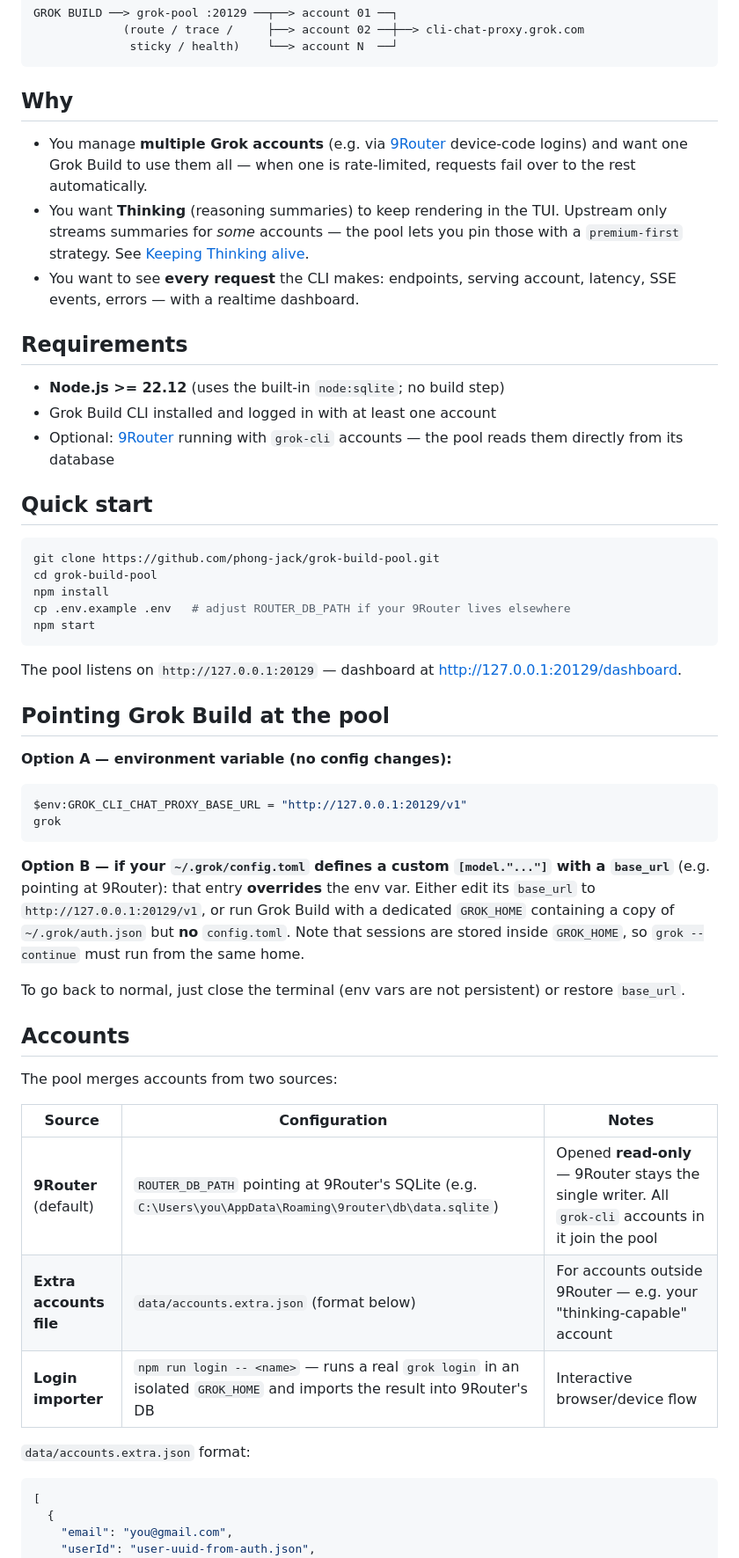
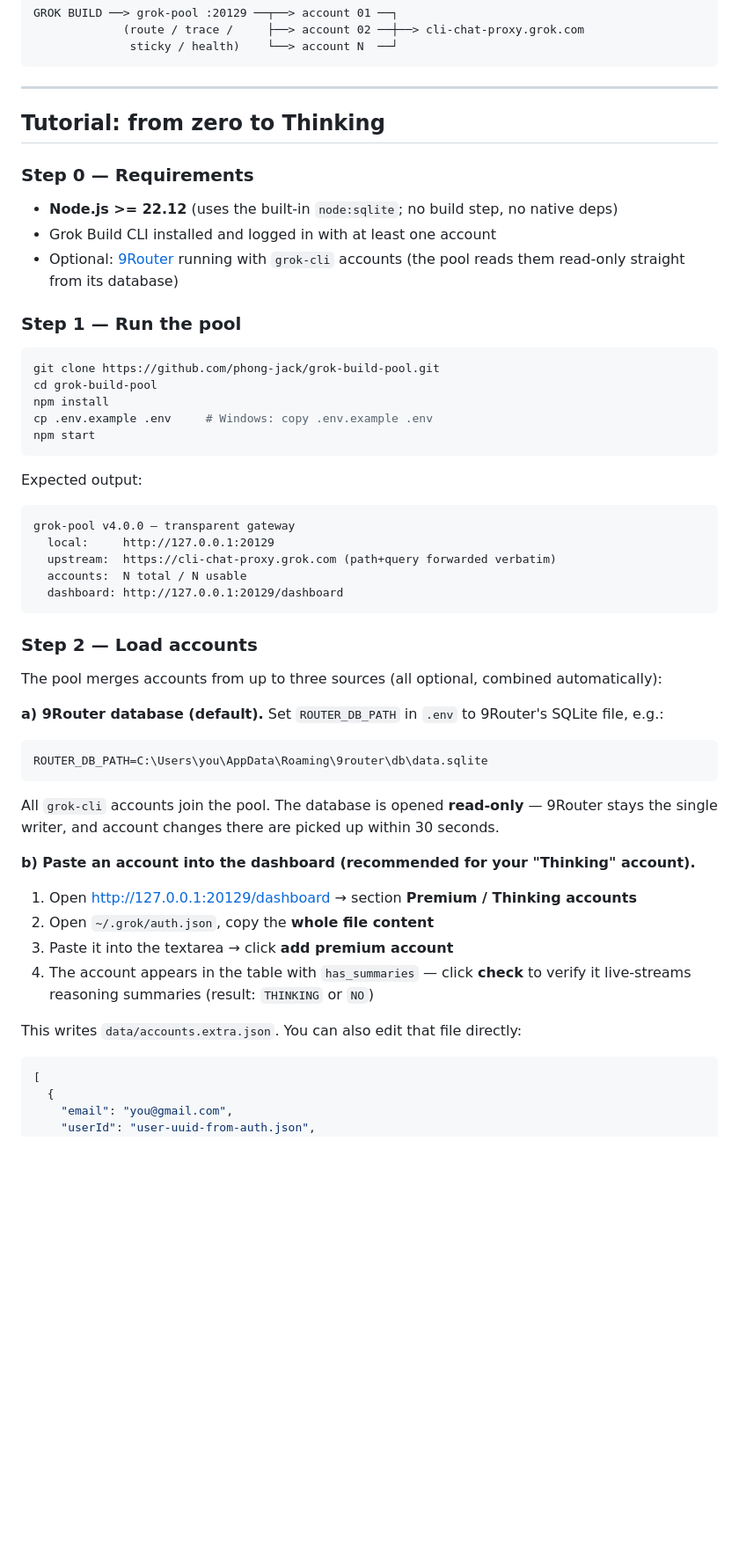
Before and after one commit to phong-jack/grok-build-pool, a Markdown page: README.md, the part around one of its changes. Shown at 88% size. Rendered like a GitHub page; blank space fills up the shorter version.

Commit message:
README: step-by-step tutorial, config reference, admin API, troubleshooting

````diff
--- a/README.md
+++ b/README.md
@@ -11,65 +14,59 @@ GROK BUILD ──> grok-pool :20129 ──┬──> account 01 ──┐
               sticky / health)    └──> account N  ──┘
 ```
 
-## Why
+---
 
-- You manage **multiple Grok accounts** (e.g. via [9Router](https://github.com/) device-code logins)
-  and want one Grok Build to use them all — when one is rate-limited, requests fail over to the rest
-  automatically.
-- You want **Thinking** (reasoning summaries) to keep rendering in the TUI. Upstream only streams
-  summaries for *some* accounts — the pool lets you pin those with a `premium-first` strategy.
-  See [Keeping Thinking alive](#keeping-thinking-alive).
-- You want to see **every request** the CLI makes: endpoints, serving account, latency, SSE events,
-  errors — with a realtime dashboard.
+## Tutorial: from zero to Thinking
 
-## Requirements
+### Step 0 — Requirements
 
-- **Node.js >= 22.12** (uses the built-in `node:sqlite`; no build step)
+- **Node.js >= 22.12** (uses the built-in `node:sqlite`; no build step, no native deps)
 - Grok Build CLI installed and logged in with at least one account
-- Optional: [9Router](https://github.com/) running with `grok-cli` accounts — the pool reads them
-  directly from its database
+- Optional: [9Router](https://github.com/) running with `grok-cli` accounts (the pool reads them
+  read-only straight from its database)
 
-## Quick start
+### Step 1 — Run the pool
 
 ```bash
 git clone https://github.com/phong-jack/grok-build-pool.git
 cd grok-build-pool
 npm install
-cp .env.example .env   # adjust ROUTER_DB_PATH if your 9Router lives elsewhere
+cp .env.example .env     # Windows: copy .env.example .env
 npm start
 ```
 
-The pool listens on `http://127.0.0.1:20129` — dashboard at
-<http://127.0.0.1:20129/dashboard>.
+Expected output:
 
-## Pointing Grok Build at the pool
-
-**Option A — environment variable (no config changes):**
-
-```powershell
-$env:GROK_CLI_CHAT_PROXY_BASE_URL = "http://127.0.0.1:20129/v1"
-grok
+```
+grok-pool v4.0.0 — transparent gateway
+  local:     http://127.0.0.1:20129
+  upstream:  https://cli-chat-proxy.grok.com (path+query forwarded verbatim)
+  accounts:  N total / N usable
+  dashboard: http://127.0.0.1:20129/dashboard
 ```
 
-**Option B — if your `~/.grok/config.toml` defines a custom `[model."..."]` with a `base_url`**
-(e.g. pointing at 9Router): that entry **overrides** the env var. Either edit its `base_url` to
-`http://127.0.0.1:20129/v1`, or run Grok Build with a dedicated `GROK_HOME` containing a copy of
-`~/.grok/auth.json` but **no** `config.toml`. Note that sessions are stored inside `GROK_HOME`, so
-`grok --continue` must run from the same home.
+### Step 2 — Load accounts
 
-To go back to normal, just close the terminal (env vars are not persistent) or restore `base_url`.
+The pool merges accounts from up to three sources (all optional, combined automatically):
 
-## Accounts
+**a) 9Router database (default).** Set `ROUTER_DB_PATH` in `.env` to 9Router's SQLite file, e.g.:
 
-The pool merges accounts from two sources:
+```
+ROUTER_DB_PATH=C:\Users\you\AppData\Roaming\9router\db\data.sqlite
+```
 
-| Source | Configuration | Notes |
-|---|---|---|
-| **9Router** (default) | `ROUTER_DB_PATH` pointing at 9Router's SQLite (e.g. `C:\Users\you\AppData\Roaming\9router\db\data.sqlite`) | Opened **read-only** — 9Router stays the single writer. All `grok-cli` accounts in it join the pool |
-| **Extra accounts file** | `data/accounts.extra.json` (format below) | For accounts outside 9Router — e.g. your "thinking-capable" account |
-| **Login importer** | `npm run login -- <name>` — runs a real `grok login` in an isolated `GROK_HOME` and imports the result into 9Router's DB | Interactive browser/device flow |
+All `grok-cli` accounts join the pool. The database is opened **read-only** — 9Router stays the
+single writer, and account changes there are picked up within 30 seconds.
 
-`data/accounts.extra.json` format:
+**b) Paste an account into the dashboard (recommended for your "Thinking" account).**
+
+1. Open <http://127.0.0.1:20129/dashboard> → section **Premium / Thinking accounts**
+2. Open `~/.grok/auth.json`, copy the **whole file content**
+3. Paste it into the textarea → click **add premium account**
+4. The account appears in the table with `has_summaries` — click **check** to verify it live-streams
+   reasoning summaries (result: `THINKING` or `NO`)
+
+This writes `data/accounts.extra.json`. You can also edit that file directly:
 
 ```json
 [
````
Also changed, not shown: other parts of README.md (+133 -64 lines).
